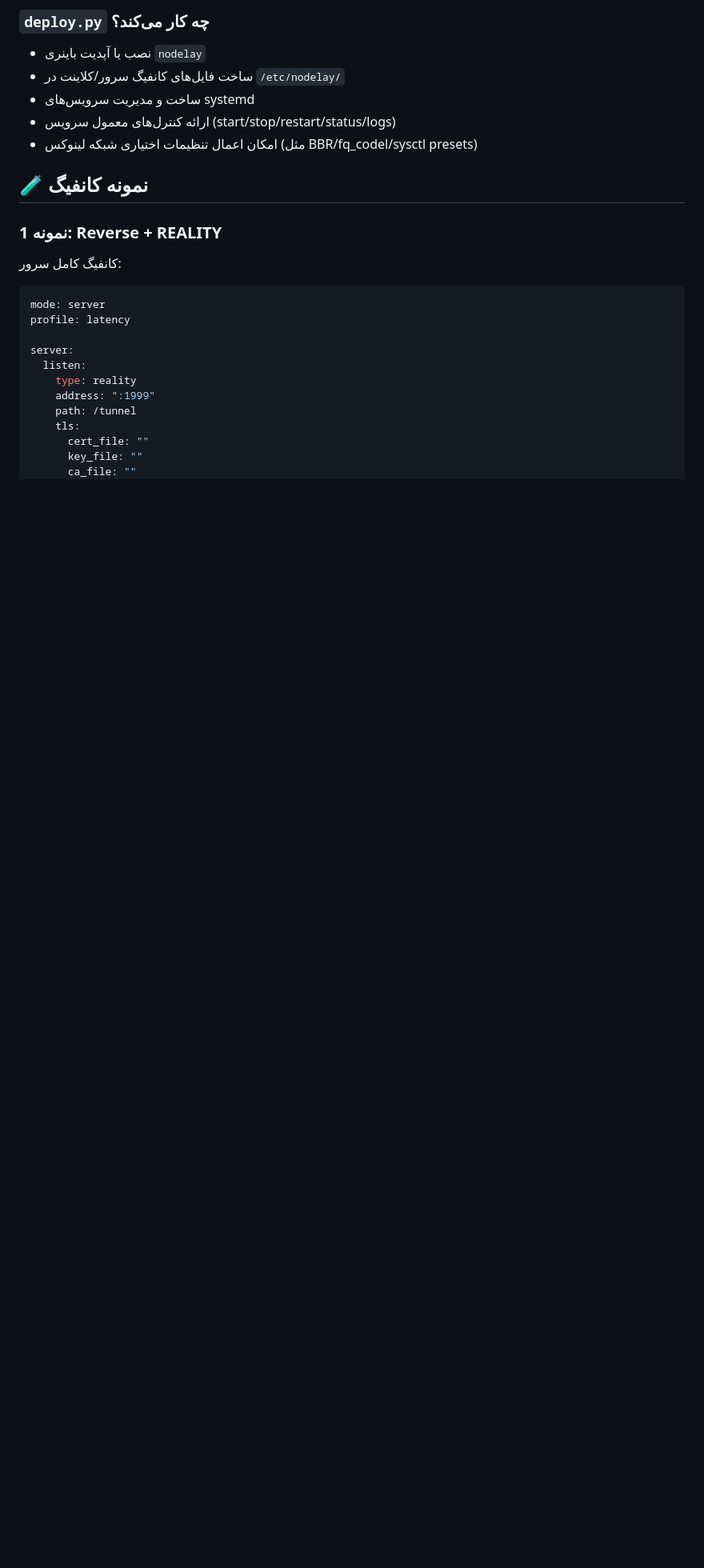
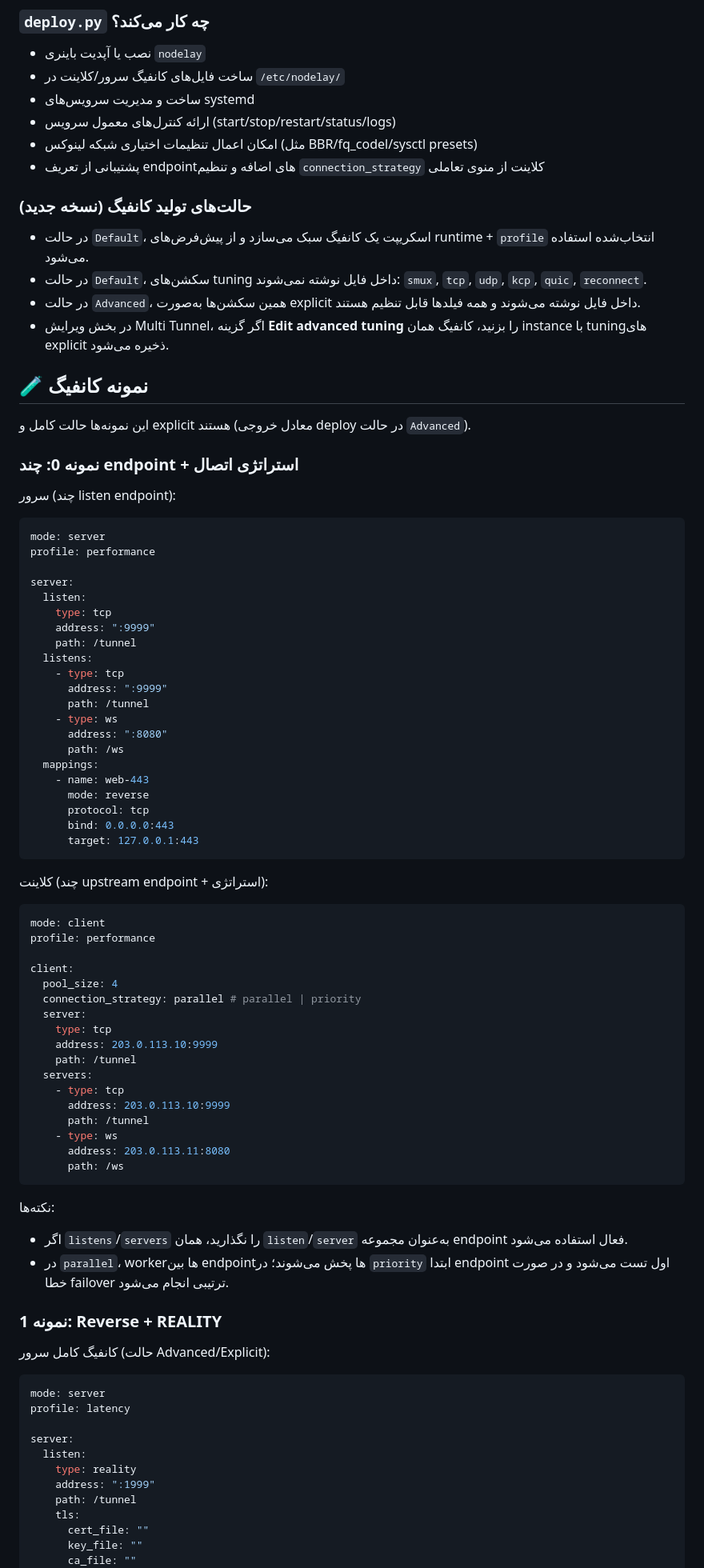
Before and after one commit to ChownYourLife/NoDelayTunnel, a Markdown page: README.md, the part around one of its changes. Shown at 80% size. GitHub-like rendering; blank space fills up the shorter version.

````diff
--- a/README.md
+++ b/README.md
@@ -842,12 +910,77 @@ sudo python3 deploy.py
 - ساخت و مدیریت سرویس‌های systemd
 - ارائه کنترل‌های معمول سرویس (start/stop/restart/status/logs)
 - امکان اعمال تنظیمات اختیاری شبکه لینوکس (مثل BBR/fq_codel/sysctl presets)
+- پشتیبانی از تعریف endpointهای اضافه و تنظیم `connection_strategy` کلاینت از منوی تعاملی
+
+### حالت‌های تولید کانفیگ (نسخه جدید)
+
+- در حالت `Default`، اسکریپت یک کانفیگ سبک می‌سازد و از پیش‌فرض‌های runtime + `profile` انتخاب‌شده استفاده می‌شود.
+- در حالت `Default`، سکشن‌های tuning داخل فایل نوشته نمی‌شوند: `smux`, `tcp`, `udp`, `kcp`, `quic`, `reconnect`.
+- در حالت `Advanced`، همین سکشن‌ها به‌صورت explicit داخل فایل نوشته می‌شوند و همه فیلدها قابل تنظیم هستند.
+- در بخش ویرایش Multi Tunnel، اگر گزینه **Edit advanced tuning** را بزنید، کانفیگ همان instance با tuningهای explicit ذخیره می‌شود.
 
 ## 🧪 نمونه کانفیگ
 
+این نمونه‌ها حالت کامل و explicit هستند (معادل خروجی deploy در حالت `Advanced`).
+
+### نمونه 0: چند endpoint + استراتژی اتصال
+
+سرور (چند listen endpoint):
+
+```yaml
+mode: server
+profile: performance
+
+server:
+  listen:
+    type: tcp
+    address: ":9999"
+    path: /tunnel
+  listens:
+    - type: tcp
+      address: ":9999"
+      path: /tunnel
+    - type: ws
+      address: ":8080"
+      path: /ws
+  mappings:
+    - name: web-443
+      mode: reverse
+      protocol: tcp
+      bind: 0.0.0.0:443
+      target: 127.0.0.1:443
+```
+
+کلاینت (چند upstream endpoint + استراتژی):
+
+```yaml
+mode: client
+profile: performance
+
+client:
+  pool_size: 4
+  connection_strategy: parallel # parallel | priority
+  server:
+    type: tcp
+    address: 203.0.113.10:9999
+    path: /tunnel
+  servers:
+    - type: tcp
+      address: 203.0.113.10:9999
+      path: /tunnel
+    - type: ws
+      address: 203.0.113.11:8080
+      path: /ws
+```
+
+نکته‌ها:
+
+- اگر `listens`/`servers` را نگذارید، همان `listen`/`server` به‌عنوان مجموعه endpoint فعال استفاده می‌شود.
+- در `parallel`، workerها بین endpointها پخش می‌شوند؛ در `priority` ابتدا endpoint اول تست می‌شود و در صورت خطا failover ترتیبی انجام می‌شود.
+
 ### نمونه 1: Reverse + REALITY
 
-کانفیگ کامل سرور:
+کانفیگ کامل سرور (حالت Advanced/Explicit):
 
 ```yaml
 mode: server
````
Also changed, not shown: other parts of README.md (+87 -19 lines).
